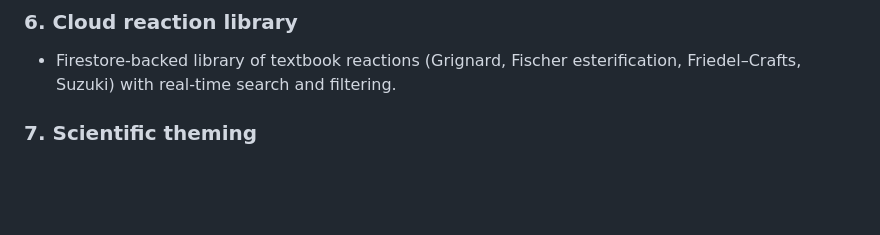
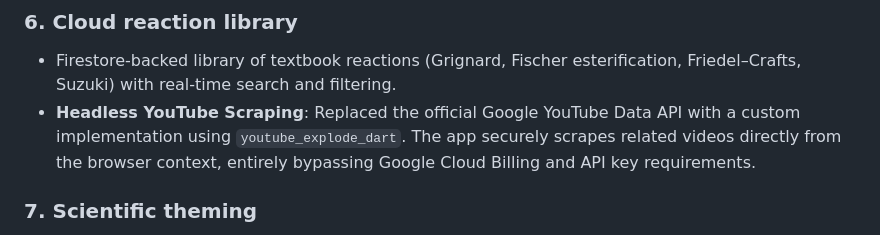
Before and after one commit to aliasghar08/Quantom-Forge, a Markdown page: README.md, the part around the change. Drawn GitHub-style; blank space fills up the shorter version.

Commit message:
docs: update README with new YoutubeExplode scraper feature

```diff
--- a/README.md
+++ b/README.md
@@ -88,6 +88,7 @@ deliberately does not.
 ### 6. Cloud reaction library
 * Firestore-backed library of textbook reactions (Grignard, Fischer esterification,
   Friedel–Crafts, Suzuki) with real-time search and filtering.
+* **Headless YouTube Scraping**: Replaced the official Google YouTube Data API with a custom implementation using `youtube_explode_dart`. The app securely scrapes related videos directly from the browser context, entirely bypassing Google Cloud Billing and API key requirements.
 
 ### 7. Scientific theming
 Seven presets, each grounded in a real convention rather than a colour preference.
```
